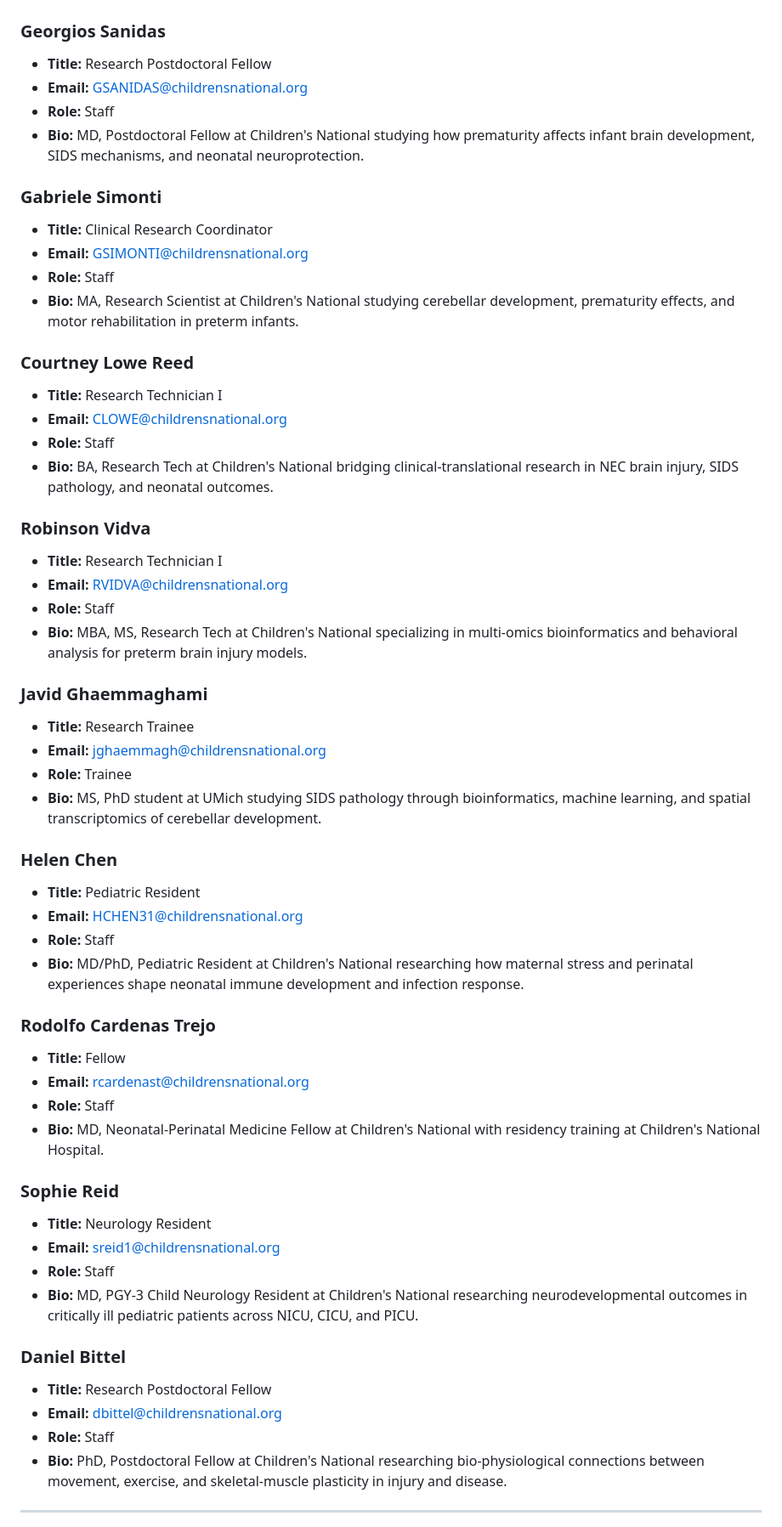
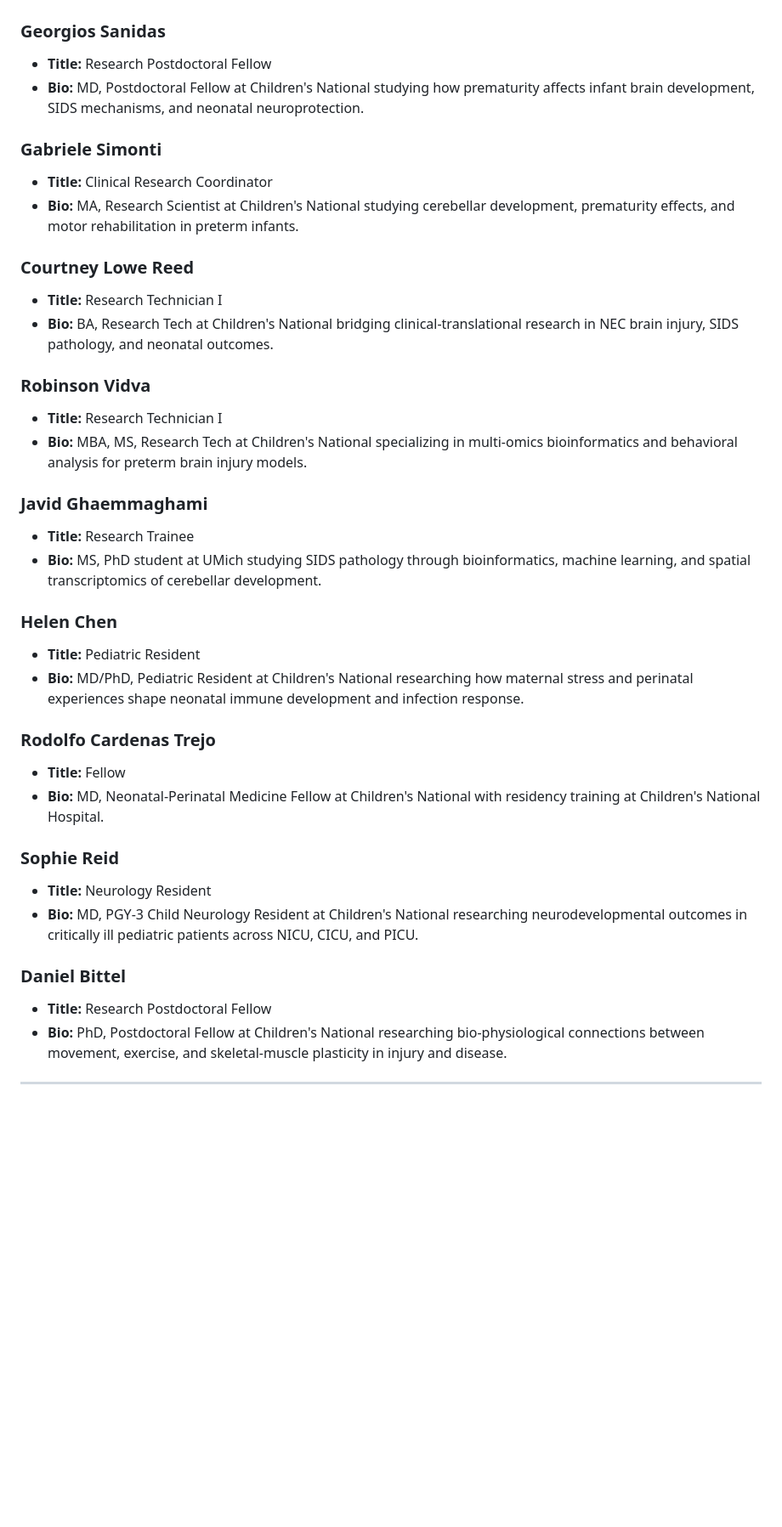
Before and after one commit to kratimenoslab/kratimenoslab.github.io, a Markdown page: kratimenoslab-website-content.md, the part around the change. Shown at 85% size. Rendered like a GitHub page; blank space fills up the shorter version.

```diff
--- a/kratimenoslab-website-content.md
+++ b/kratimenoslab-website-content.md
@@ -74,56 +74,38 @@ Our SIDS research program explores why prematurity increases SIDS risk more than
 
 ### Georgios Sanidas
 - **Title:** Research Postdoctoral Fellow
-- **Email:** GSANIDAS@childrensnational.org
-- **Role:** Staff
 - **Bio:** MD, Postdoctoral Fellow at Children's National studying how prematurity affects infant brain development, SIDS mechanisms, and neonatal neuroprotection.
 
 ### Gabriele Simonti
 - **Title:** Clinical Research Coordinator
-- **Email:** GSIMONTI@childrensnational.org
-- **Role:** Staff
 - **Bio:** MA, Research Scientist at Children's National studying cerebellar development, prematurity effects, and motor rehabilitation in preterm infants.
 
 ### Courtney Lowe Reed
 - **Title:** Research Technician I
-- **Email:** CLOWE@childrensnational.org
-- **Role:** Staff
 - **Bio:** BA, Research Tech at Children's National bridging clinical-translational research in NEC brain injury, SIDS pathology, and neonatal outcomes.
 
 ### Robinson Vidva
 - **Title:** Research Technician I
-- **Email:** RVIDVA@childrensnational.org
-- **Role:** Staff
 - **Bio:** MBA, MS, Research Tech at Children's National specializing in multi-omics bioinformatics and behavioral analysis for preterm brain injury models.
 
 ### Javid Ghaemmaghami
 - **Title:** Research Trainee
-- **Email:** jghaemmagh@childrensnational.org
-- **Role:** Trainee
 - **Bio:** MS, PhD student at UMich studying SIDS pathology through bioinformatics, machine learning, and spatial transcriptomics of cerebellar development.
 
 ### Helen Chen
 - **Title:** Pediatric Resident
-- **Email:** HCHEN31@childrensnational.org
-- **Role:** Staff
 - **Bio:** MD/PhD, Pediatric Resident at Children's National researching how maternal stress and perinatal experiences shape neonatal immune development and infection response.
 
 ### Rodolfo Cardenas Trejo
 - **Title:** Fellow
-- **Email:** rcardenast@childrensnational.org
-- **Role:** Staff
 - **Bio:** MD, Neonatal-Perinatal Medicine Fellow at Children's National with residency training at Children's National Hospital.
 
 ### Sophie Reid
 - **Title:** Neurology Resident
-- **Email:** sreid1@childrensnational.org
-- **Role:** Staff
 - **Bio:** MD, PGY-3 Child Neurology Resident at Children's National researching neurodevelopmental outcomes in critically ill pediatric patients across NICU, CICU, and PICU.
 
 ### Daniel Bittel
 - **Title:** Research Postdoctoral Fellow
-- **Email:** dbittel@childrensnational.org
-- **Role:** Staff
 - **Bio:** PhD, Postdoctoral Fellow at Children's National researching bio-physiological connections between movement, exercise, and skeletal-muscle plasticity in injury and disease.
 
 ---
```
